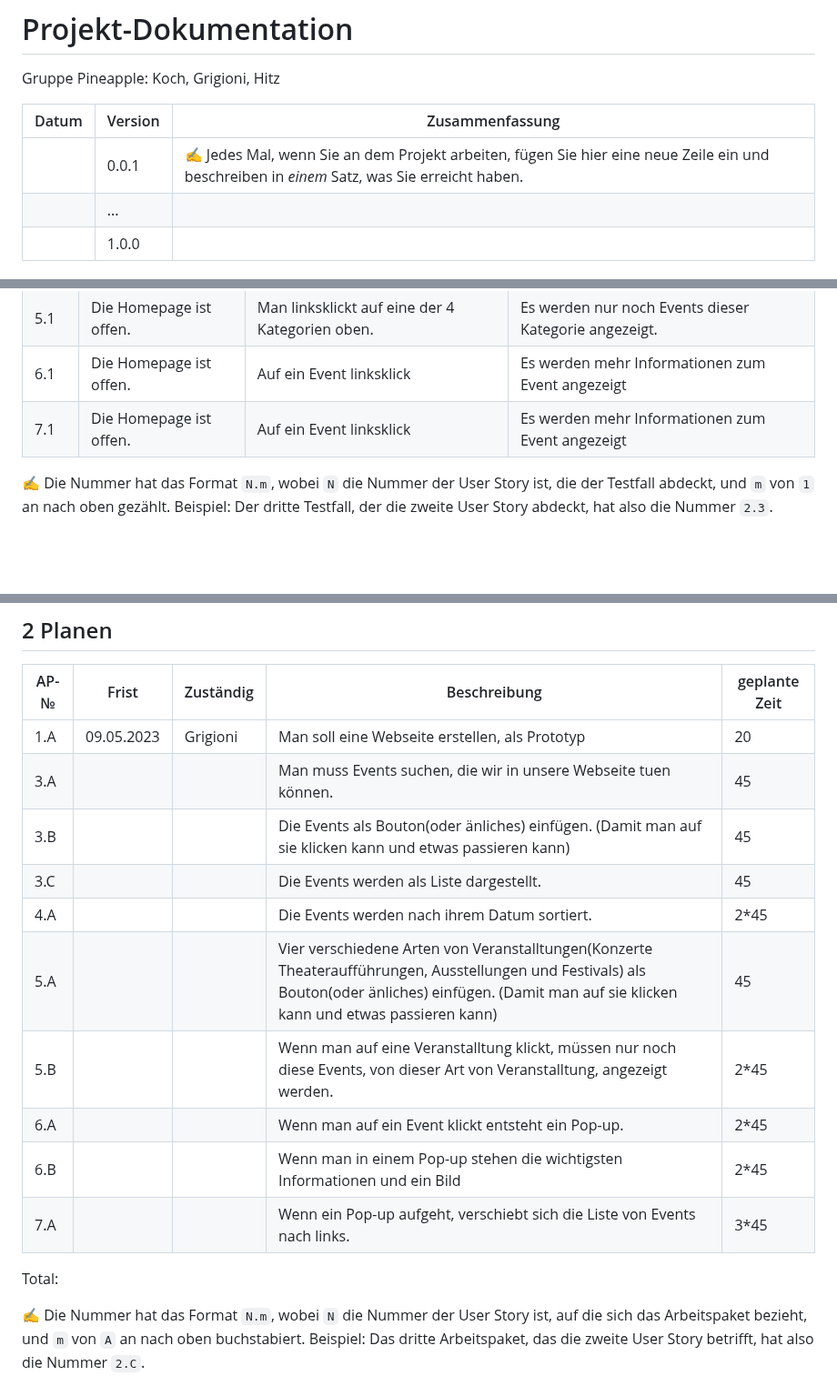
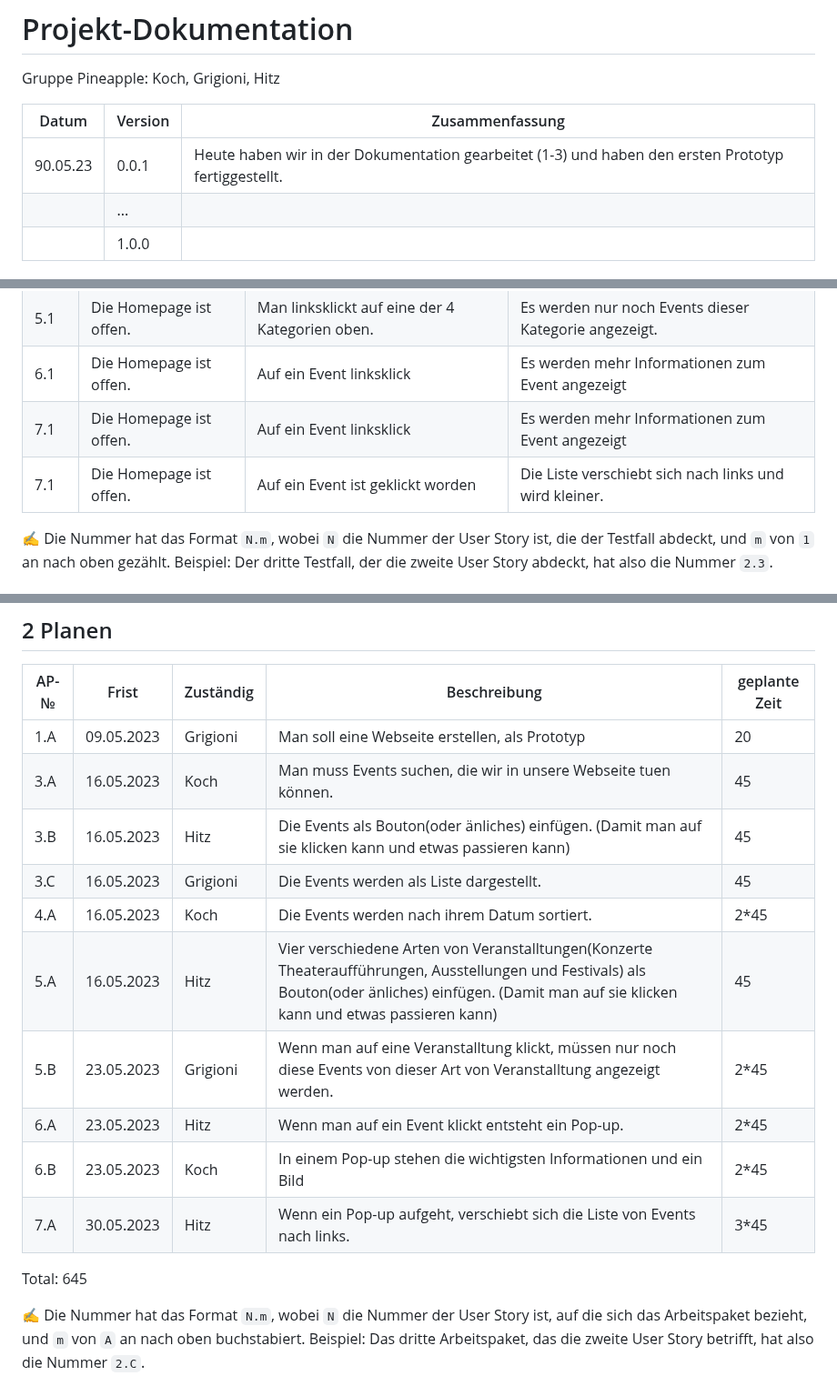
Before and after one commit to TigerL06/LA1600, a Markdown page: Dokumentation.md, 3 parts joined by grey strips. Shown at 91% size. GitHub-like rendering; blank space fills up the shorter version.

```diff
--- a/Dokumentation.md
+++ b/Dokumentation.md
@@ -5,7 +5,7 @@ Gruppe Pineapple: Koch, Grigioni, Hitz
 
 | Datum | Version | Zusammenfassung                                              |
 | ----- | ------- | ------------------------------------------------------------ |
-|       | 0.0.1   | ✍️ Jedes Mal, wenn Sie an dem Projekt arbeiten, fügen Sie hier eine neue Zeile ein und beschreiben in *einem* Satz, was Sie erreicht haben. |
+|    90.05.23   | 0.0.1   | Heute haben wir in der Dokumentation gearbeitet (1-3) und haben den ersten Prototyp fertiggestellt. |
 |       | ...     |                                                              |
 |       | 1.0.0   |                                                              |
 
@@ -39,7 +39,7 @@ Unser Projekt ist eine Webseite, die Kulturliebhaberinnen und -liebhabern einen
 |5.1  |Die Homepage ist offen.              |Man linksklickt auf eine der 4 Kategorien oben.         |Es werden nur noch Events dieser Kategorie angezeigt.                 |
 |6.1  |Die Homepage ist offen.              |Auf ein Event linksklick         |Es werden mehr Informationen zum Event angezeigt                   |
 |7.1  |Die Homepage ist offen.              |Auf ein Event linksklick         |Es werden mehr Informationen zum Event angezeigt                   |
-
+|7.1  |Die Homepage ist offen.              |Auf ein Event ist geklickt worden     |Die Liste verschiebt sich nach links und wird kleiner.             |
 
 ✍️ Die Nummer hat das Format `N.m`, wobei `N` die Nummer der User Story ist, die der Testfall abdeckt, und `m` von `1` an nach oben gezählt. Beispiel: Der dritte Testfall, der die zweite User Story abdeckt, hat also die Nummer `2.3`.
 
@@ -57,17 +57,17 @@ Use Case Diagramm:
 | AP-№ | Frist | Zuständig | Beschreibung | geplante Zeit |
 | ---- | ----- | --------- | ------------ | ------------- |
 | 1.A     |09.05.2023 | Grigioni  | Man soll eine Webseite erstellen, als Prototyp  | 20  |
-| 3.A     |       |           | Man muss Events suchen, die wir in unsere Webseite tuen können.   | 45           |
-| 3.B   |       |           | Die Events als Bouton(oder änliches) einfügen. (Damit man auf sie klicken kann und etwas passieren kann)    | 45         |
-| 3.C  |       |           |Die Events werden als Liste dargestellt.     | 45         |
-| 4.A    |       |           | Die Events werden nach ihrem Datum sortiert.        |     2*45         |
-| 5.A     |       |           |  Vier verschiedene Arten von Veranstalltungen(Konzerte Theateraufführungen, Ausstellungen und Festivals) als Bouton(oder änliches) einfügen. (Damit man auf sie klicken kann und etwas passieren kann)  |      45         |
-| 5.B    |       |           |  Wenn man auf eine Veranstalltung klickt, müssen nur noch diese Events, von dieser Art von Veranstalltung, angezeigt werden.         |      2*45        |
-| 6.A     |       |           |        Wenn man auf ein Event klickt entsteht ein Pop-up.   |     2*45          |
-| 6.B    |       |           |        Wenn man in einem Pop-up stehen die wichtigsten Informationen und ein Bild  |    2*45          |
-| 7.A     |       |           |    Wenn ein Pop-up aufgeht, verschiebt sich die Liste von Events nach links.          |         3*45     |
+| 3.A     | 16.05.2023      |     Koch      | Man muss Events suchen, die wir in unsere Webseite tuen können.   | 45           |
+| 3.B   |   16.05.2023       |   Hitz        | Die Events als Bouton(oder änliches) einfügen. (Damit man auf sie klicken kann und etwas passieren kann)    | 45         |
+| 3.C  |     16.05.2023     |    Grigioni       |Die Events werden als Liste dargestellt.     | 45         |
+| 4.A    |   16.05.2023       |   Koch        | Die Events werden nach ihrem Datum sortiert.        |     2*45         |
+| 5.A     |   16.05.2023       |    Hitz       |  Vier verschiedene Arten von Veranstalltungen(Konzerte Theateraufführungen, Ausstellungen und Festivals) als Bouton(oder änliches) einfügen. (Damit man auf sie klicken kann und etwas passieren kann)  |      45         |
+| 5.B    |    23.05.2023      |     Grigioni      |  Wenn man auf eine Veranstalltung klickt, müssen nur noch diese Events von dieser Art von Veranstalltung angezeigt werden.         |      2*45        |
+| 6.A     |   23.05.2023     |     Hitz      |        Wenn man auf ein Event klickt entsteht ein Pop-up.   |     2*45          |
+| 6.B    |    23.05.2023    |      Koch     |        In einem Pop-up stehen die wichtigsten Informationen und ein Bild  |    2*45          |
+| 7.A     |   30.05.2023    |     Hitz      |    Wenn ein Pop-up aufgeht, verschiebt sich die Liste von Events nach links.          |         3*45     |
 
-Total:
+Total: 645
 
 ✍️ Die Nummer hat das Format `N.m`, wobei `N` die Nummer der User Story ist, auf die sich das Arbeitspaket bezieht, und `m` von `A` an nach oben buchstabiert. Beispiel: Das dritte Arbeitspaket, das die zweite User Story betrifft, hat also die Nummer `2.C`.
 
```
